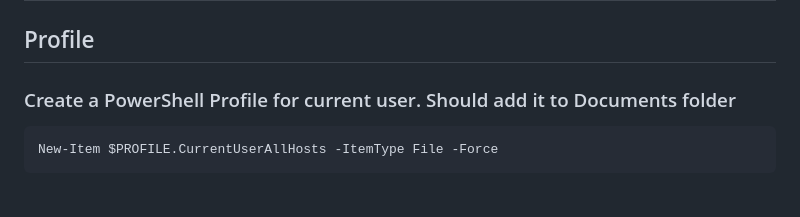
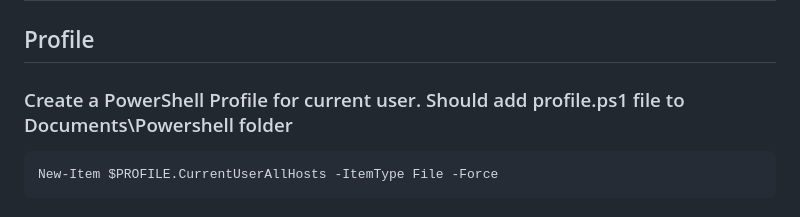
Before and after one commit to iwDevOps/iwWindowsCourse, a Markdown page: powershell_boilerplate.md, the part around the change. GitHub-like rendering.

````diff
--- a/powershell_boilerplate.md
+++ b/powershell_boilerplate.md
@@ -6,7 +6,7 @@
 # PowerShell  Boilerplate
 
 ## Profile
-### Create a PowerShell Profile for current user. Should add it to Documents folder
+### Create a PowerShell Profile for current user. Should add profile.ps1 file to Documents\Powershell folder
 ```powershell
 New-Item $PROFILE.CurrentUserAllHosts -ItemType File -Force
 ```
````
